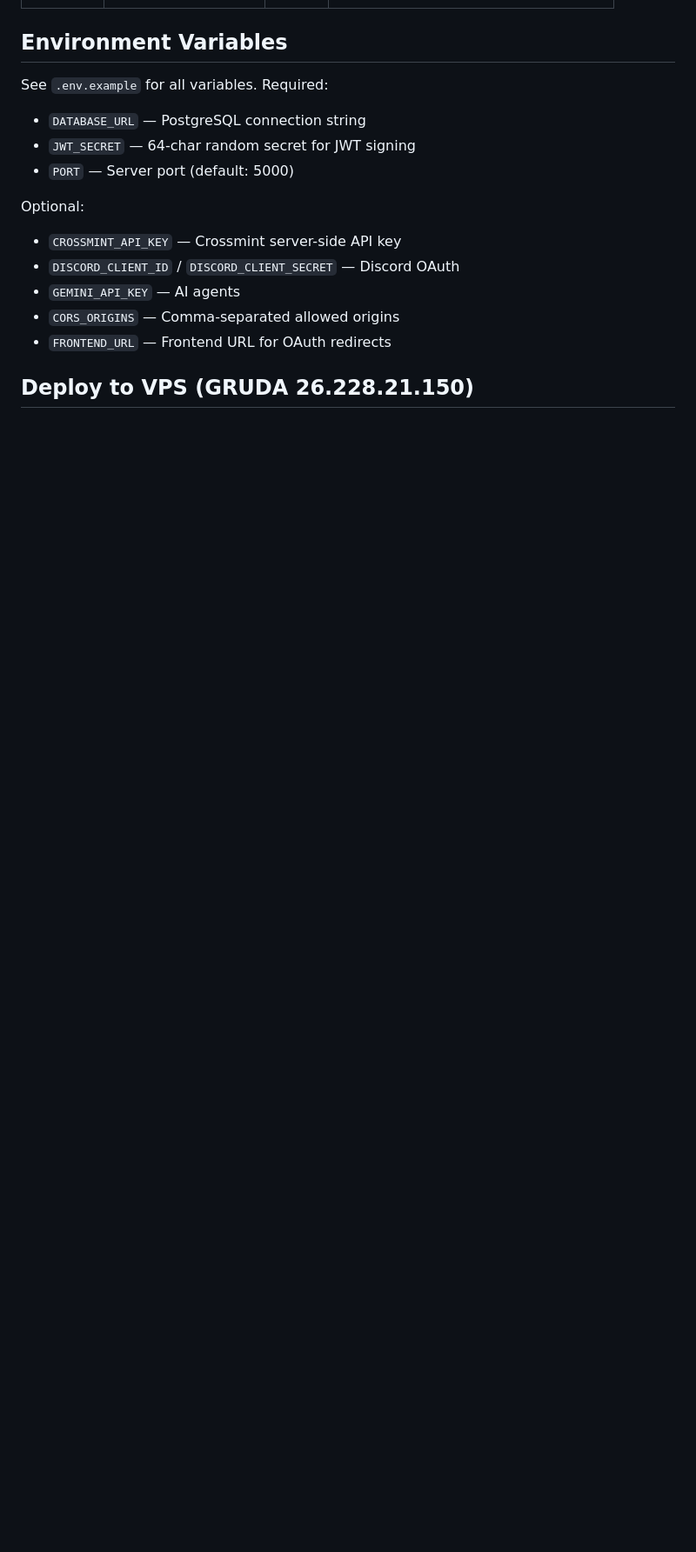
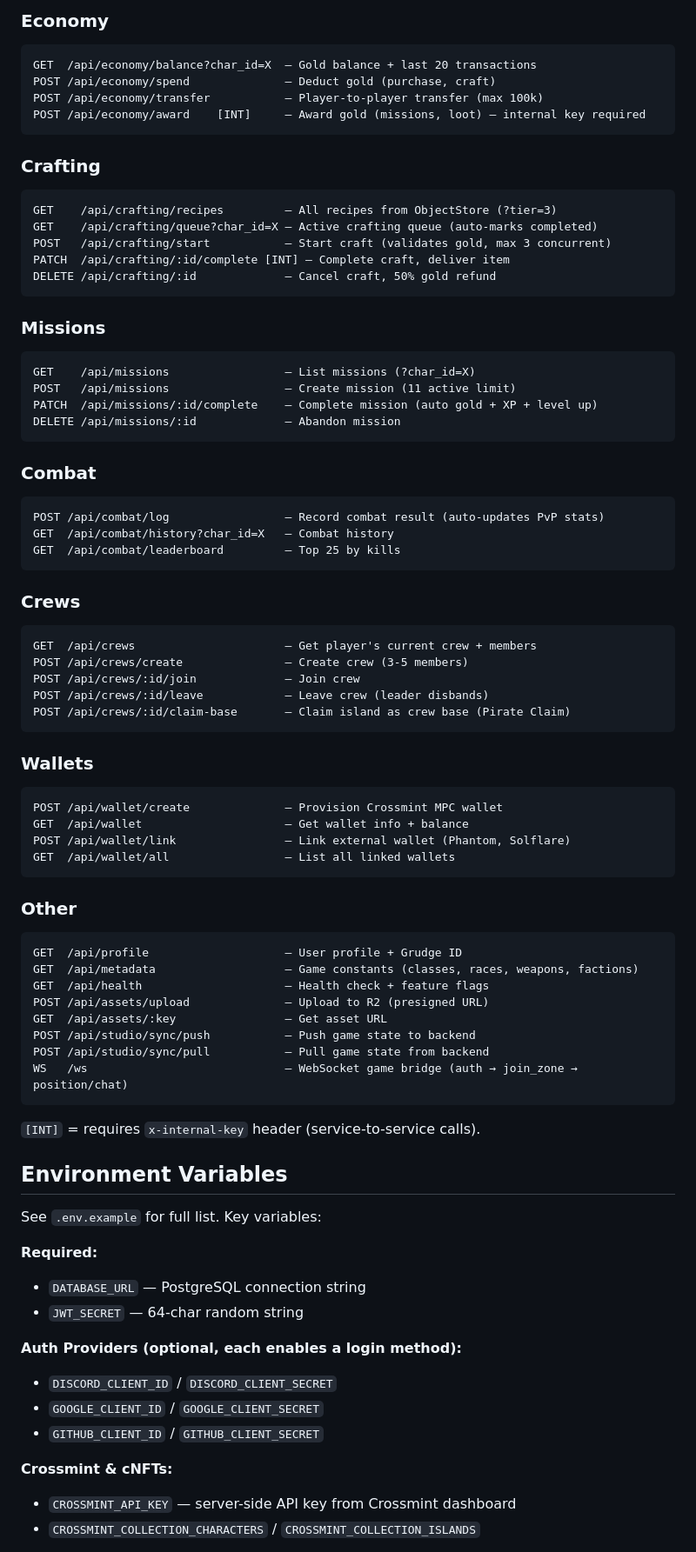
Before and after one commit to MolochDaGod/grudge-backend, a Markdown page: README.md, the part around one of its changes. Shown at 87% size. Drawn GitHub-style; blank space fills up the shorter version.

````diff
--- a/README.md
+++ b/README.md
@@ -54,18 +71,87 @@ Server starts at `http://localhost:5000`
+### Economy
+
+```
+GET  /api/economy/balance?char_id=X  — Gold balance + last 20 transactions
+POST /api/economy/spend              — Deduct gold (purchase, craft)
+POST /api/economy/transfer           — Player-to-player transfer (max 100k)
+POST /api/economy/award    [INT]     — Award gold (missions, loot) — internal key required
+```
+
+### Crafting
+
+```
+GET    /api/crafting/recipes         — All recipes from ObjectStore (?tier=3)
+GET    /api/crafting/queue?char_id=X — Active crafting queue (auto-marks completed)
+POST   /api/crafting/start           — Start craft (validates gold, max 3 concurrent)
+PATCH  /api/crafting/:id/complete [INT] — Complete craft, deliver item
+DELETE /api/crafting/:id             — Cancel craft, 50% gold refund
+```
+
+### Missions
+
+```
+GET    /api/missions                 — List missions (?char_id=X)
+POST   /api/missions                 — Create mission (11 active limit)
+PATCH  /api/missions/:id/complete    — Complete mission (auto gold + XP + level up)
+DELETE /api/missions/:id             — Abandon mission
+```
+
+### Combat
+
+```
+POST /api/combat/log                 — Record combat result (auto-updates PvP stats)
+GET  /api/combat/history?char_id=X   — Combat history
+GET  /api/combat/leaderboard         — Top 25 by kills
+```
+
+### Crews
+
+```
+GET  /api/crews                      — Get player's current crew + members
+POST /api/crews/create               — Create crew (3-5 members)
+POST /api/crews/:id/join             — Join crew
+POST /api/crews/:id/leave            — Leave crew (leader disbands)
+POST /api/crews/:id/claim-base       — Claim island as crew base (Pirate Claim)
+```
+
+### Wallets
+
+```
+POST /api/wallet/create              — Provision Crossmint MPC wallet
+GET  /api/wallet                     — Get wallet info + balance
+POST /api/wallet/link                — Link external wallet (Phantom, Solflare)
+GET  /api/wallet/all                 — List all linked wallets
+```
+
+### Other
+
+```
+GET  /api/profile                    — User profile + Grudge ID
+GET  /api/metadata                   — Game constants (classes, races, weapons, factions)
+GET  /api/health                     — Health check + feature flags
+POST /api/assets/upload              — Upload to R2 (presigned URL)
+GET  /api/assets/:key                — Get asset URL
+POST /api/studio/sync/push           — Push game state to backend
+POST /api/studio/sync/pull           — Pull game state from backend
+WS   /ws                             — WebSocket game bridge (auth → join_zone → position/chat)
+```
+
+`[INT]` = requires `x-internal-key` header (service-to-service calls).
 
 ## Environment Variables
 
-See `.env.example` for all variables. Required:
+See `.env.example` for full list. Key variables:
 
+**Required:**
 - `DATABASE_URL` — PostgreSQL connection string
-- `JWT_SECRET` — 64-char random secret for JWT signing
-- `PORT` — Server port (default: 5000)
+- `JWT_SECRET` — 64-char random string
 
-Optional:
-- `CROSSMINT_API_KEY` — Crossmint server-side API key
-- `DISCORD_CLIENT_ID` / `DISCORD_CLIENT_SECRET` — Discord OAuth
-- `GEMINI_API_KEY` — AI agents
-- `CORS_ORIGINS` — Comma-separated allowed origins
-- `FRONTEND_URL` — Frontend URL for OAuth redirects
+**Auth Providers (optional, each enables a login method):**
+- `DISCORD_CLIENT_ID` / `DISCORD_CLIENT_SECRET`
+- `GOOGLE_CLIENT_ID` / `GOOGLE_CLIENT_SECRET`
+- `GITHUB_CLIENT_ID` / `GITHUB_CLIENT_SECRET`
 
-## Deploy to VPS (GRUDA 26.228.21.150)
+**Crossmint & cNFTs:**
+- `CROSSMINT_API_KEY` — server-side API key from Crossmint dashboard
+- `CROSSMINT_COLLECTION_CHARACTERS` / `CROSSMINT_COLLECTION_ISLANDS`
 
````
Also changed, not shown: other parts of README.md (+88 -96 lines).
